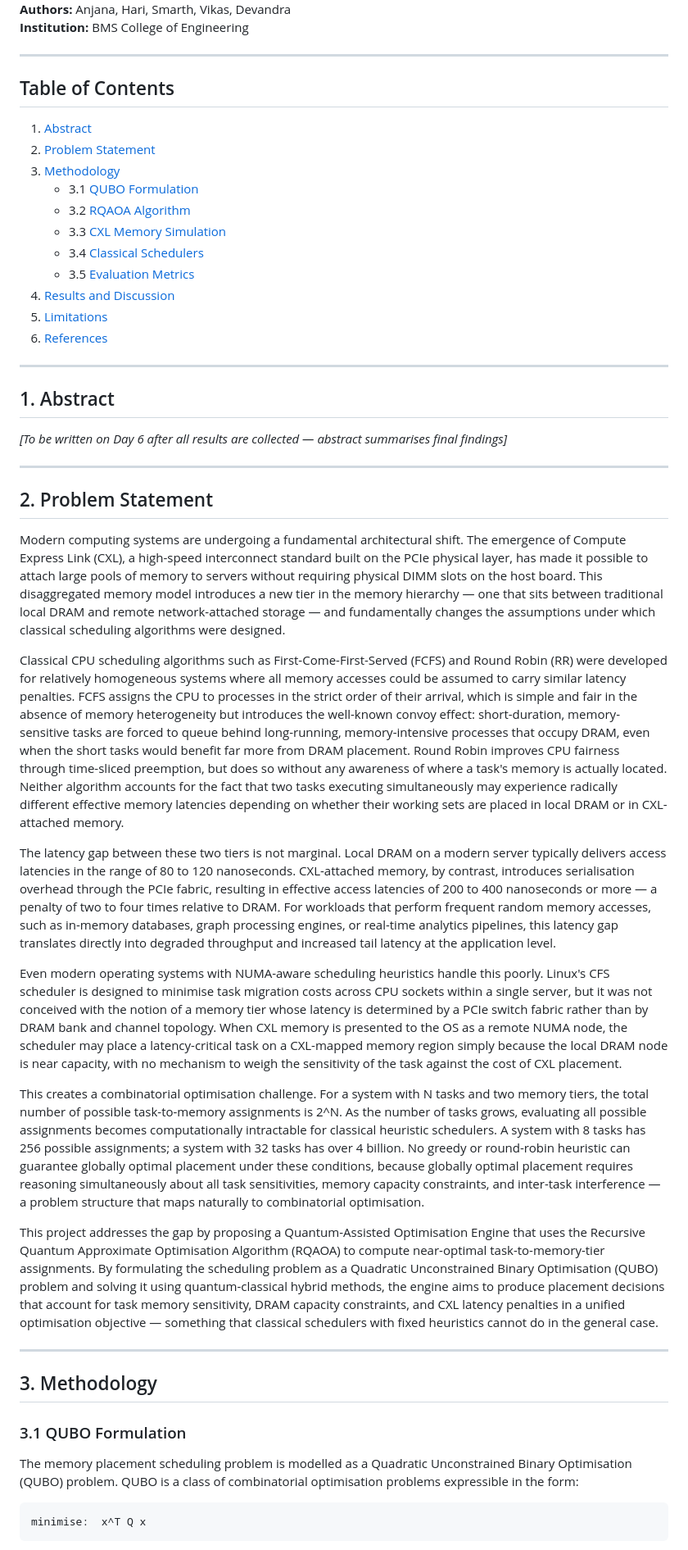
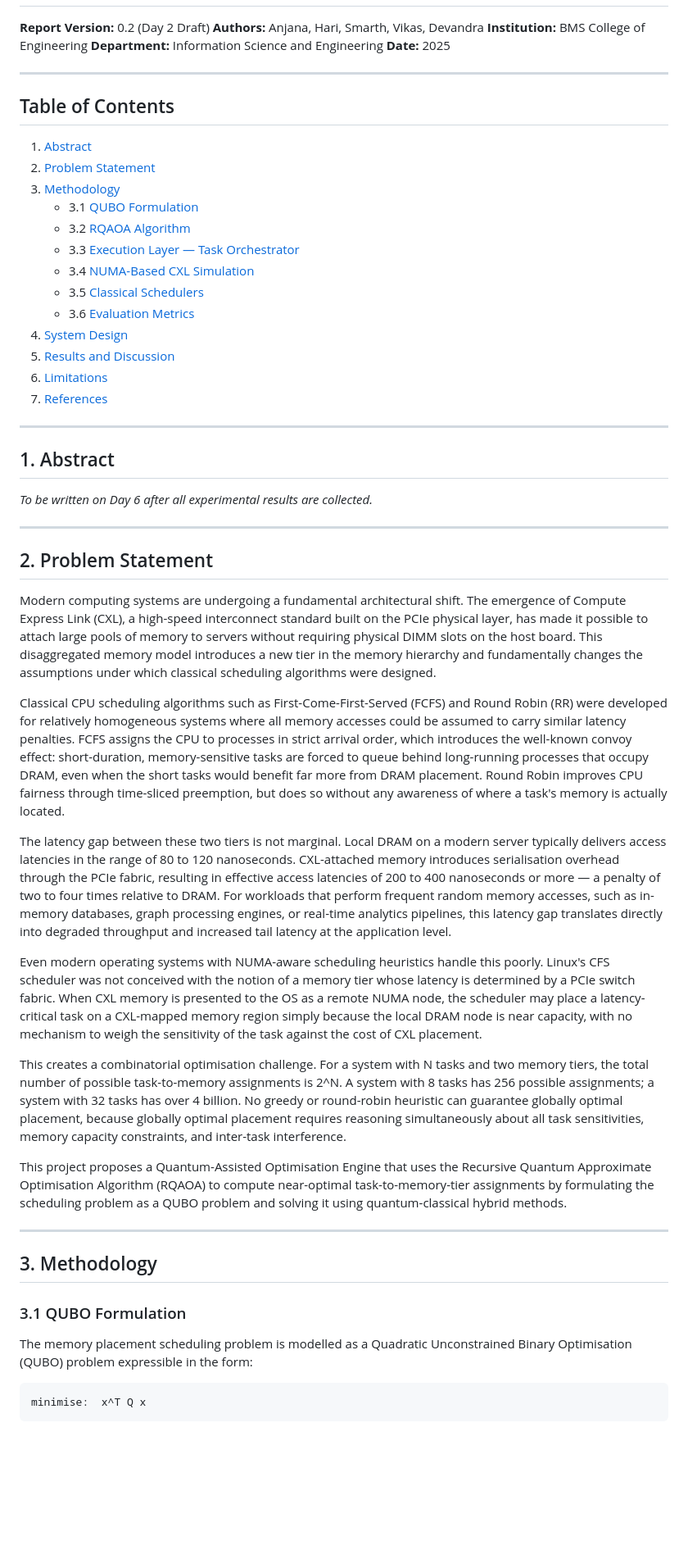
Before and after one commit to zealot-zew/Quantum-Computing, a Markdown page: quantum_scheduler/report (1).md, the part around one of its changes. Shown at 82% size. Rendered like a GitHub page; blank space fills up the shorter version.

````diff
--- a/quantum_scheduler/report (1).md
+++ b/quantum_scheduler/report (1).md
@@ -3,7 +3,8 @@
 **Report Version:** 0.2 (Day 2 Draft)
 **Authors:** Anjana, Hari, Smarth, Vikas, Devandra
 **Institution:** BMS College of Engineering
-
+**Department:** Information Science and Engineering
+**Date:** 2025
 
 ---
 
@@ -14,34 +15,36 @@
 3. [Methodology](#3-methodology)
    - 3.1 [QUBO Formulation](#31-qubo-formulation)
    - 3.2 [RQAOA Algorithm](#32-rqaoa-algorithm)
-   - 3.3 [CXL Memory Simulation](#33-cxl-memory-simulation)
-   - 3.4 [Classical Schedulers](#34-classical-schedulers)
-   - 3.5 [Evaluation Metrics](#35-evaluation-metrics)
-4. [Results and Discussion](#4-results-and-discussion)
-5. [Limitations](#5-limitations)
-6. [References](#6-references)
+   - 3.3 [Execution Layer — Task Orchestrator](#33-execution-layer--task-orchestrator)
+   - 3.4 [NUMA-Based CXL Simulation](#34-numa-based-cxl-simulation)
+   - 3.5 [Classical Schedulers](#35-classical-schedulers)
+   - 3.6 [Evaluation Metrics](#36-evaluation-metrics)
+4. [System Design](#4-system-design)
+5. [Results and Discussion](#5-results-and-discussion)
+6. [Limitations](#6-limitations)
+7. [References](#7-references)
 
 ---
 
 ## 1. Abstract
 
-*[To be written on Day 6 after all results are collected — abstract summarises final findings]*
+*To be written on Day 6 after all experimental results are collected.*
 
 ---
 
 ## 2. Problem Statement
 
-Modern computing systems are undergoing a fundamental architectural shift. The emergence of Compute Express Link (CXL), a high-speed interconnect standard built on the PCIe physical layer, has made it possible to attach large pools of memory to servers without requiring physical DIMM slots on the host board. This disaggregated memory model introduces a new tier in the memory hierarchy — one that sits between traditional local DRAM and remote network-attached storage — and fundamentally changes the assumptions under which classical scheduling algorithms were designed.
+Modern computing systems are undergoing a fundamental architectural shift. The emergence of Compute Express Link (CXL), a high-speed interconnect standard built on the PCIe physical layer, has made it possible to attach large pools of memory to servers without requiring physical DIMM slots on the host board. This disaggregated memory model introduces a new tier in the memory hierarchy and fundamentally changes the assumptions under which classical scheduling algorithms were designed.
 
-Classical CPU scheduling algorithms such as First-Come-First-Served (FCFS) and Round Robin (RR) were developed for relatively homogeneous systems where all memory accesses could be assumed to carry similar latency penalties. FCFS assigns the CPU to processes in the strict order of their arrival, which is simple and fair in the absence of memory heterogeneity but introduces the well-known convoy effect: short-duration, memory-sensitive tasks are forced to queue behind long-running, memory-intensive processes that occupy DRAM, even when the short tasks would benefit far more from DRAM placement. Round Robin improves CPU fairness through time-sliced preemption, but does so without any awareness of where a task's memory is actually located. Neither algorithm accounts for the fact that two tasks executing simultaneously may experience radically different effective memory latencies depending on whether their working sets are placed in local DRAM or in CXL-attached memory.
+Classical CPU scheduling algorithms such as First-Come-First-Served (FCFS) and Round Robin (RR) were developed for relatively homogeneous systems where all memory accesses could be assumed to carry similar latency penalties. FCFS assigns the CPU to processes in strict arrival order, which introduces the well-known convoy effect: short-duration, memory-sensitive tasks are forced to queue behind long-running processes that occupy DRAM, even when the short tasks would benefit far more from DRAM placement. Round Robin improves CPU fairness through time-sliced preemption, but does so without any awareness of where a task's memory is actually located.
 
-The latency gap between these two tiers is not marginal. Local DRAM on a modern server typically delivers access latencies in the range of 80 to 120 nanoseconds. CXL-attached memory, by contrast, introduces serialisation overhead through the PCIe fabric, resulting in effective access latencies of 200 to 400 nanoseconds or more — a penalty of two to four times relative to DRAM. For workloads that perform frequent random memory accesses, such as in-memory databases, graph processing engines, or real-time analytics pipelines, this latency gap translates directly into degraded throughput and increased tail latency at the application level.
+The latency gap between these two tiers is not marginal. Local DRAM on a modern server typically delivers access latencies in the range of 80 to 120 nanoseconds. CXL-attached memory introduces serialisation overhead through the PCIe fabric, resulting in effective access latencies of 200 to 400 nanoseconds or more — a penalty of two to four times relative to DRAM. For workloads that perform frequent random memory accesses, such as in-memory databases, graph processing engines, or real-time analytics pipelines, this latency gap translates directly into degraded throughput and increased tail latency at the application level.
 
-Even modern operating systems with NUMA-aware scheduling heuristics handle this poorly. Linux's CFS scheduler is designed to minimise task migration costs across CPU sockets within a single server, but it was not conceived with the notion of a memory tier whose latency is determined by a PCIe switch fabric rather than by DRAM bank and channel topology. When CXL memory is presented to the OS as a remote NUMA node, the scheduler may place a latency-critical task on a CXL-mapped memory region simply because the local DRAM node is near capacity, with no mechanism to weigh the sensitivity of the task against the cost of CXL placement.
+Even modern operating systems with NUMA-aware scheduling heuristics handle this poorly. Linux's CFS scheduler was not conceived with the notion of a memory tier whose latency is determined by a PCIe switch fabric. When CXL memory is presented to the OS as a remote NUMA node, the scheduler may place a latency-critical task on a CXL-mapped memory region simply because the local DRAM node is near capacity, with no mechanism to weigh the sensitivity of the task against the cost of CXL placement.
 
-This creates a combinatorial optimisation challenge. For a system with N tasks and two memory tiers, the total number of possible task-to-memory assignments is 2^N. As the number of tasks grows, evaluating all possible assignments becomes computationally intractable for classical heuristic schedulers. A system with 8 tasks has 256 possible assignments; a system with 32 tasks has over 4 billion. No greedy or round-robin heuristic can guarantee globally optimal placement under these conditions, because globally optimal placement requires reasoning simultaneously about all task sensitivities, memory capacity constraints, and inter-task interference — a problem structure that maps naturally to combinatorial optimisation.
+This creates a combinatorial optimisation challenge. For a system with N tasks and two memory tiers, the total number of possible task-to-memory assignments is 2^N. A system with 8 tasks has 256 possible assignments; a system with 32 tasks has over 4 billion. No greedy or round-robin heuristic can guarantee globally optimal placement, because globally optimal placement requires reasoning simultaneously about all task sensitivities, memory capacity constraints, and inter-task interference.
 
-This project addresses the gap by proposing a Quantum-Assisted Optimisation Engine that uses the Recursive Quantum Approximate Optimisation Algorithm (RQAOA) to compute near-optimal task-to-memory-tier assignments. By formulating the scheduling problem as a Quadratic Unconstrained Binary Optimisation (QUBO) problem and solving it using quantum-classical hybrid methods, the engine aims to produce placement decisions that account for task memory sensitivity, DRAM capacity constraints, and CXL latency penalties in a unified optimisation objective — something that classical schedulers with fixed heuristics cannot do in the general case.
+This project proposes a Quantum-Assisted Optimisation Engine that uses the Recursive Quantum Approximate Optimisation Algorithm (RQAOA) to compute near-optimal task-to-memory-tier assignments by formulating the scheduling problem as a QUBO problem and solving it using quantum-classical hybrid methods.
 
 ---
 
@@ -49,7 +52,7 @@ This project addresses the gap by proposing a Quantum-Assisted Optimisation Engi
 
 ### 3.1 QUBO Formulation
 
-The memory placement scheduling problem is modelled as a Quadratic Unconstrained Binary Optimisation (QUBO) problem. QUBO is a class of combinatorial optimisation problems expressible in the form:
+The memory placement scheduling problem is modelled as a Quadratic Unconstrained Binary Optimisation (QUBO) problem expressible in the form:
 
 ```
 minimise:  x^T Q x
````
Also changed, not shown: other parts of quantum_scheduler/report (1).md (+123 -45 lines).
